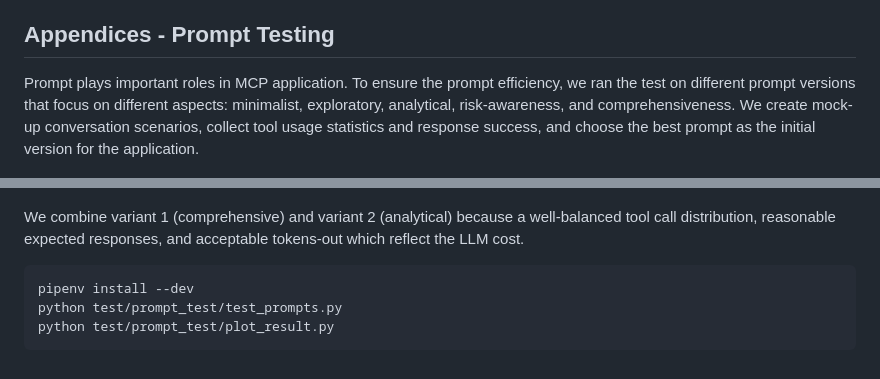
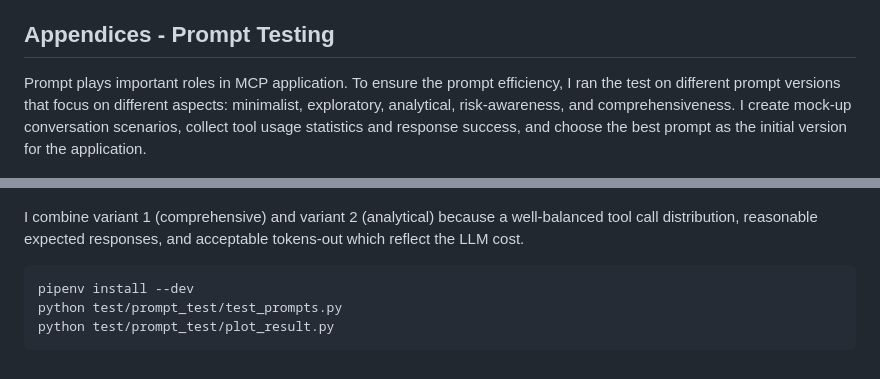
Before and after one commit to phnx/context-mcp, a Markdown page: README.md, 2 parts joined by grey strips. Drawn GitHub-style.

````diff
--- a/README.md
+++ b/README.md
@@ -224,12 +245,12 @@ Trial-and-error, with very specific questions prompts on small and concise issue
 Holistic prompting never works.
 
 ## Appendices - Prompt Testing
-Prompt plays important roles in MCP application. To ensure the prompt efficiency, we ran the test on different prompt versions that focus on different aspects: minimalist, exploratory, analytical, risk-awareness, and comprehensiveness.
-We create mock-up conversation scenarios, collect tool usage statistics and response success, and choose the best prompt as the initial version for the application.
+Prompt plays important roles in MCP application. To ensure the prompt efficiency, I ran the test on different prompt versions that focus on different aspects: minimalist, exploratory, analytical, risk-awareness, and comprehensiveness.
+I create mock-up conversation scenarios, collect tool usage statistics and response success, and choose the best prompt as the initial version for the application.
 
 ![prompt-test](./assets/prompt-test.png)
 
-We combine variant 1 (comprehensive) and variant 2 (analytical) because a well-balanced tool call distribution, reasonable expected responses, and acceptable tokens-out which reflect the LLM cost.
+I combine variant 1 (comprehensive) and variant 2 (analytical) because a well-balanced tool call distribution, reasonable expected responses, and acceptable tokens-out which reflect the LLM cost.
 
 ```bash
 pipenv install --dev
````
Also changed, not shown: other parts of README.md (+42 -21 lines).
